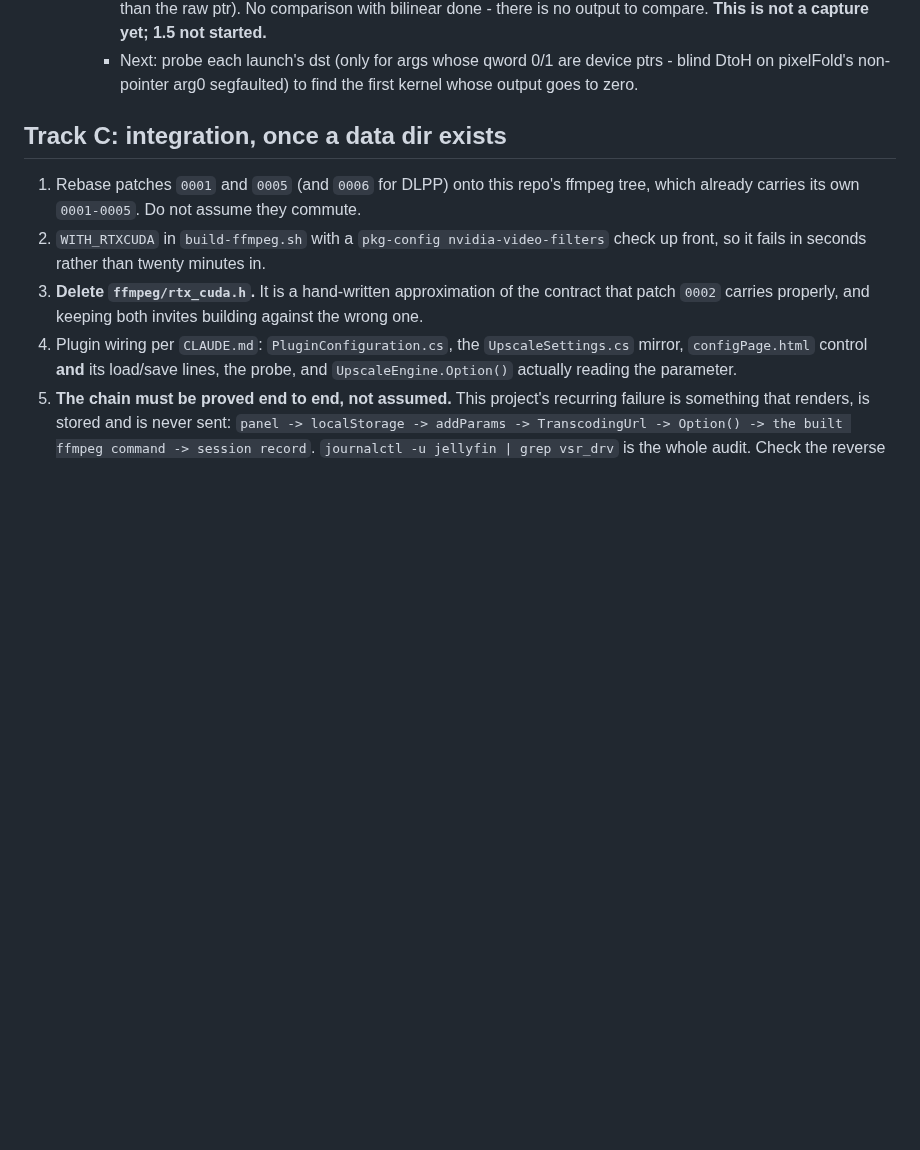
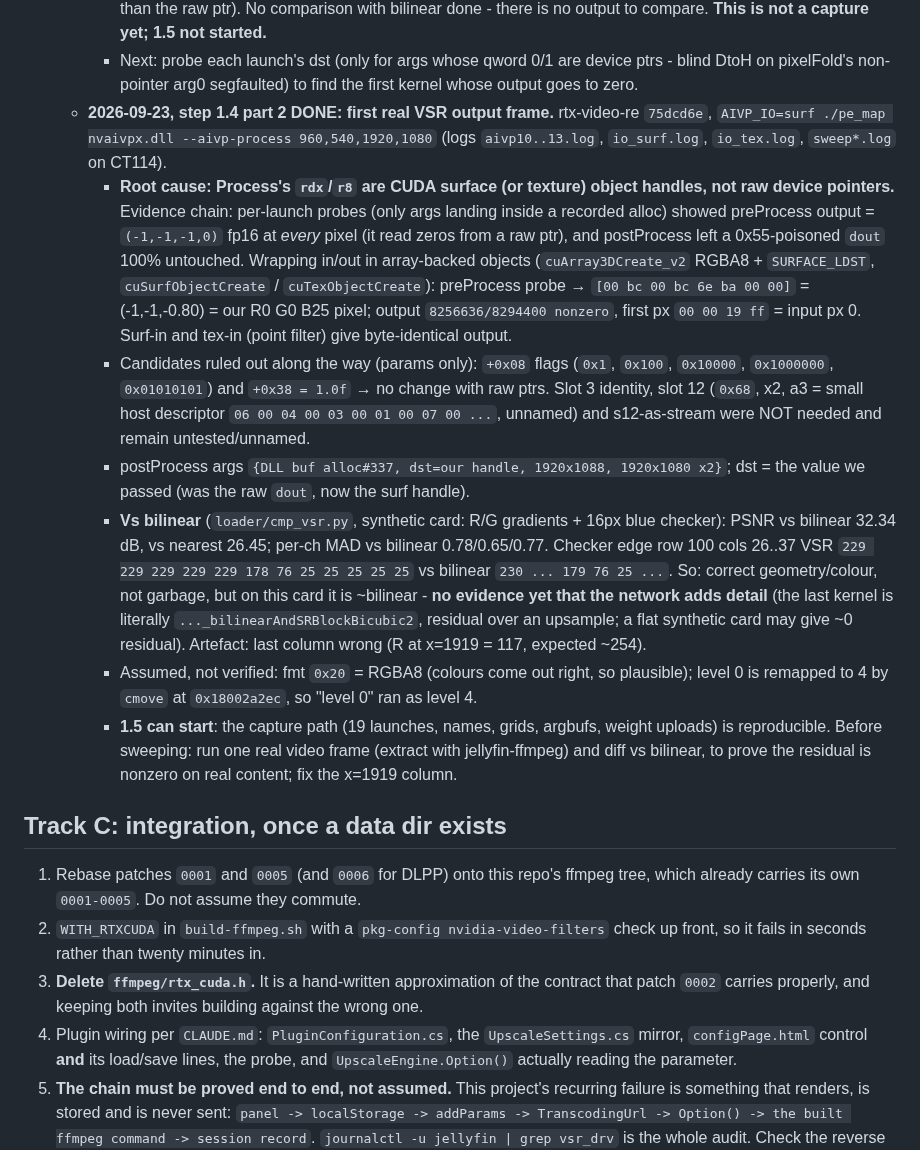
Before and after one commit to sanchitd5/jellyfin-gpu-upscale, a Markdown page: TASK.md, the part around the change. GitHub-like rendering; blank space fills up the shorter version.

Commit message:
TASK.md: AIVP in/out are surface objects; first real VSR frame vs bilinear
Co-Authored-By: Claude Opus 5.5 (1M context) <noreply@anthropic.com>

```diff
--- a/TASK.md
+++ b/TASK.md
@@ -1374,6 +1374,35 @@ does), not a context/thread problem at all.
        bilinear done - there is no output to compare. **This is not a capture yet; 1.5 not started.**
      - Next: probe each launch's dst (only for args whose qword 0/1 are device ptrs - blind DtoH on
        pixelFold's non-pointer arg0 segfaulted) to find the first kernel whose output goes to zero.
+   - **2026-09-23, step 1.4 part 2 DONE: first real VSR output frame.** rtx-video-re `75dcd6e`,
+     `AIVP_IO=surf ./pe_map nvaivpx.dll --aivp-process 960,540,1920,1080` (logs `aivp10..13.log`,
+     `io_surf.log`, `io_tex.log`, `sweep*.log` on CT114).
+     - **Root cause: Process's `rdx`/`r8` are CUDA surface (or texture) object handles, not raw
+       device pointers.** Evidence chain: per-launch probes (only args landing inside a recorded
+       alloc) showed preProcess output = `(-1,-1,-1,0)` fp16 at *every* pixel (it read zeros from a
+       raw ptr), and postProcess left a 0x55-poisoned `dout` 100% untouched. Wrapping in/out in
+       array-backed objects (`cuArray3DCreate_v2` RGBA8 + `SURFACE_LDST`, `cuSurfObjectCreate` /
+       `cuTexObjectCreate`): preProcess probe → `[00 bc 00 bc 6e ba 00 00]` = (-1,-1,-0.80) = our
+       R0 G0 B25 pixel; output `8256636/8294400 nonzero`, first px `00 00 19 ff` = input px 0.
+       Surf-in and tex-in (point filter) give byte-identical output.
+     - Candidates ruled out along the way (params only): `+0x08` flags (`0x1`, `0x100`, `0x10000`,
+       `0x1000000`, `0x01010101`) and `+0x38 = 1.0f` → no change with raw ptrs. Slot 3 identity,
+       slot 12 (`0x68`, x2, a3 = small host descriptor `06 00 04 00 03 00 01 00 07 00 ...`, unnamed)
+       and s12-as-stream were NOT needed and remain untested/unnamed.
+     - postProcess args `{DLL buf alloc#337, dst=our handle, 1920x1088, 1920x1080 x2}`; dst = the
+       value we passed (was the raw `dout`, now the surf handle).
+     - **Vs bilinear** (`loader/cmp_vsr.py`, synthetic card: R/G gradients + 16px blue checker):
+       PSNR vs bilinear 32.34 dB, vs nearest 26.45; per-ch MAD vs bilinear 0.78/0.65/0.77. Checker
+       edge row 100 cols 26..37 VSR `229 229 229 229 229 178 76 25 25 25 25 25` vs bilinear `230 ...
+       179 76 25 ...`. So: correct geometry/colour, not garbage, but on this card it is ~bilinear -
+       **no evidence yet that the network adds detail** (the last kernel is literally
+       `..._bilinearAndSRBlockBicubic2`, residual over an upsample; a flat synthetic card may give
+       ~0 residual). Artefact: last column wrong (R at x=1919 = 117, expected ~254).
+     - Assumed, not verified: fmt `0x20` = RGBA8 (colours come out right, so plausible); level 0 is
+       remapped to 4 by `cmove` at `0x18002a2ec`, so "level 0" ran as level 4.
+     - **1.5 can start**: the capture path (19 launches, names, grids, argbufs, weight uploads) is
+       reproducible. Before sweeping: run one real video frame (extract with jellyfin-ffmpeg) and
+       diff vs bilinear, to prove the residual is nonzero on real content; fix the x=1919 column.
 
 ## Track C: integration, once a data dir exists
 
```
